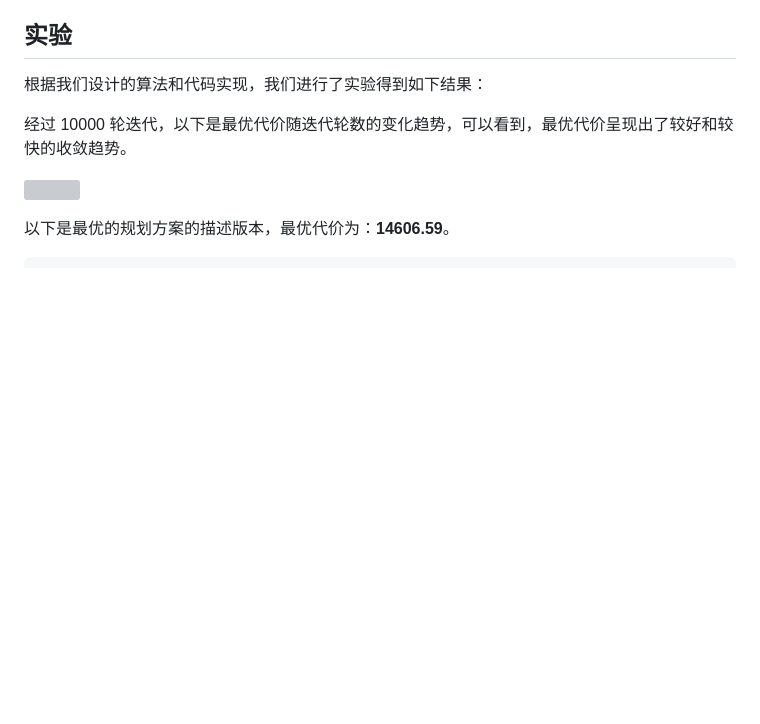
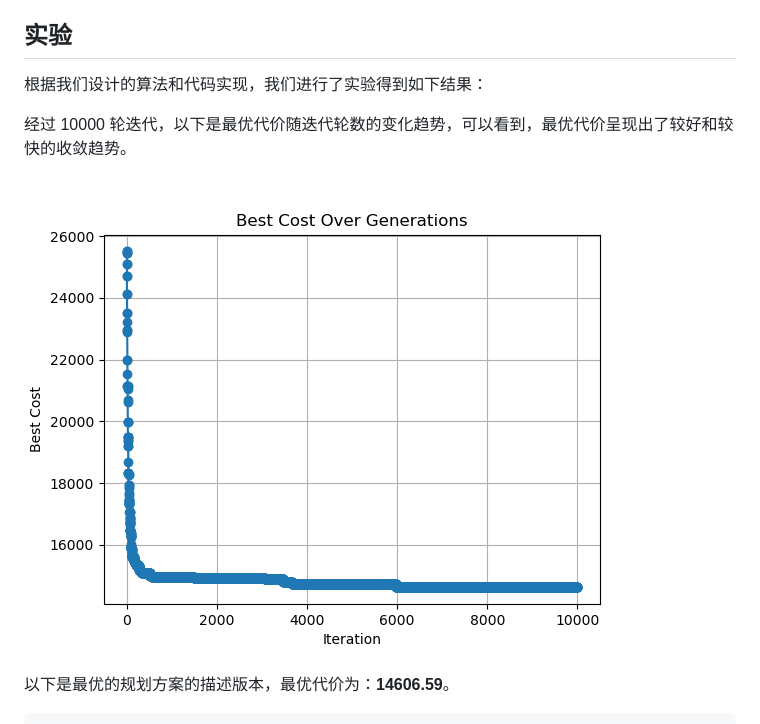
Before and after one commit to YichenShen0103/VRPTW-MC, a Markdown page: README.md, the part around the change. GitHub-like rendering; blank space fills up the shorter version; grey boxes are pictures that could not be loaded.

```diff
--- a/README.md
+++ b/README.md
@@ -170,7 +170,7 @@ Iteration:
 
 经过 10000 轮迭代，以下是最优代价随迭代轮数的变化趋势，可以看到，最优代价呈现出了较好和较快的收敛趋势。
 
-![](/Users/shenyc/code/VRPTW-MC/asset/best_cost_over_generations.png)
+![](./asset/best_cost_over_generations.png)
 
 以下是最优的规划方案的描述版本，最优代价为：**14606.59**。
 
```
